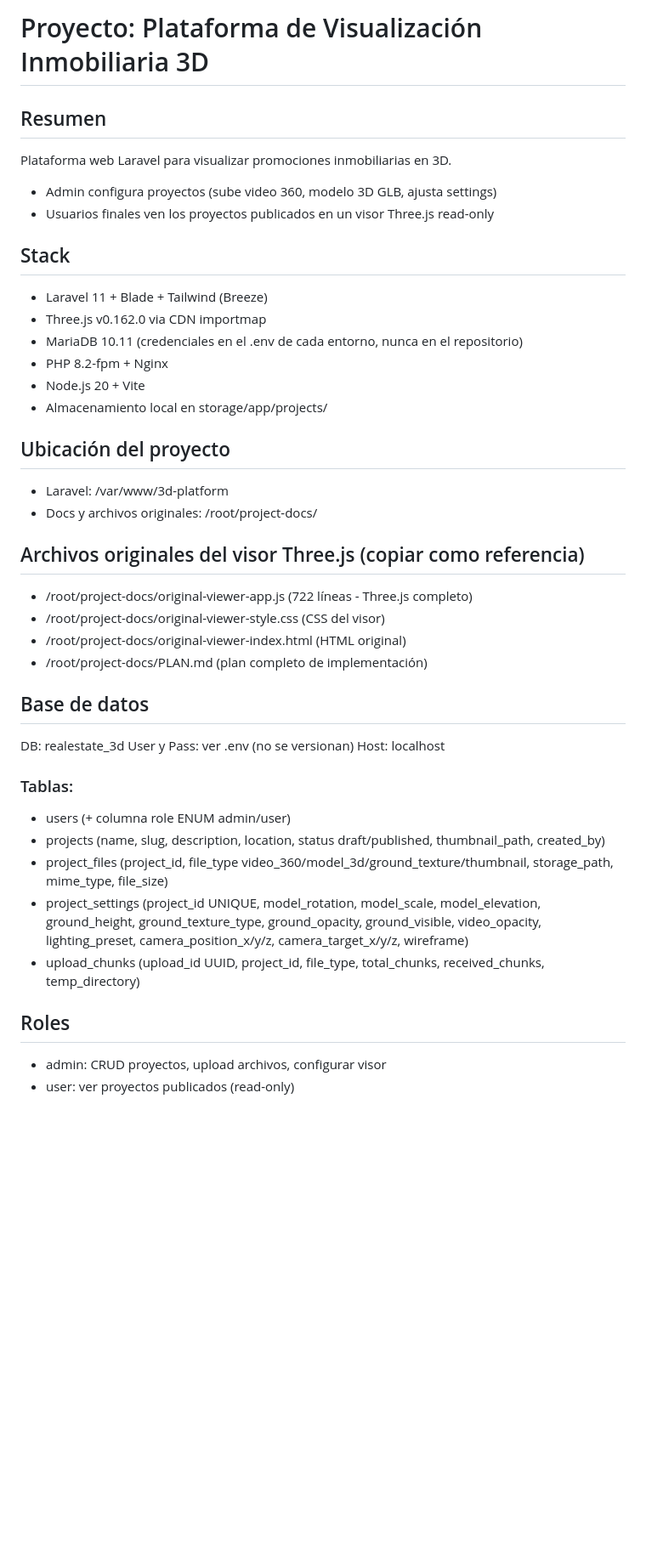
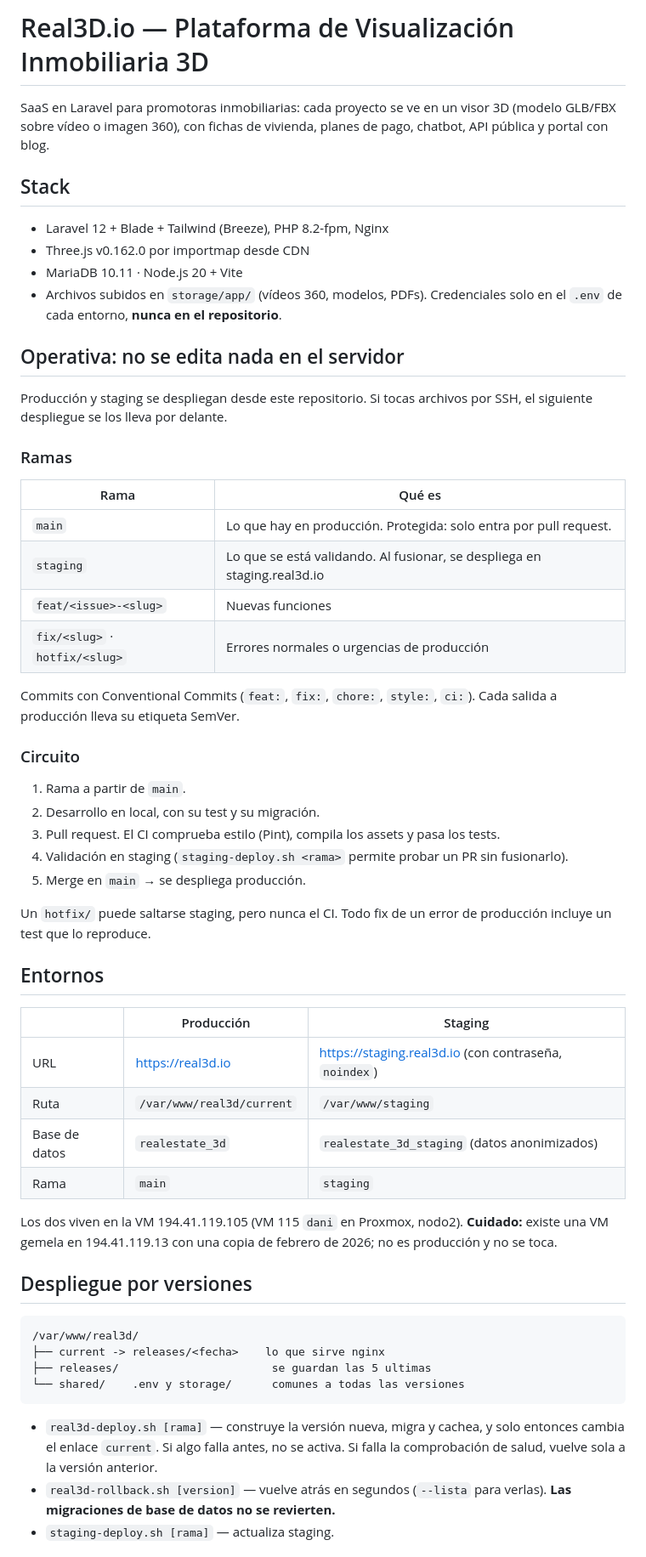
Before and after one commit to danibrasa/real3d_platform, a Markdown page: CLAUDE.md, the part around one of its changes. Shown at 85% size. Rendered like a GitHub page; blank space fills up the shorter version.

````diff
--- a/CLAUDE.md
+++ b/CLAUDE.md
@@ -1,40 +1,67 @@
-# Proyecto: Plataforma de Visualización Inmobiliaria 3D
+# Real3D.io — Plataforma de Visualización Inmobiliaria 3D
 
-## Resumen
-Plataforma web Laravel para visualizar promociones inmobiliarias en 3D.
-- Admin configura proyectos (sube video 360, modelo 3D GLB, ajusta settings)
-- Usuarios finales ven los proyectos publicados en un visor Three.js read-only
+SaaS en Laravel para promotoras inmobiliarias: cada proyecto se ve en un visor 3D (modelo GLB/FBX
+sobre vídeo o imagen 360), con fichas de vivienda, planes de pago, chatbot, API pública y portal
+con blog.
 
 ## Stack
-- Laravel 11 + Blade + Tailwind (Breeze)
-- Three.js v0.162.0 via CDN importmap
-- MariaDB 10.11 (credenciales en el .env de cada entorno, nunca en el repositorio)
-- PHP 8.2-fpm + Nginx
-- Node.js 20 + Vite
-- Almacenamiento local en storage/app/projects/
+- Laravel 12 + Blade + Tailwind (Breeze), PHP 8.2-fpm, Nginx
+- Three.js v0.162.0 por importmap desde CDN
+- MariaDB 10.11 · Node.js 20 + Vite
+- Archivos subidos en `storage/app/` (vídeos 360, modelos, PDFs). Credenciales solo en el `.env`
+  de cada entorno, **nunca en el repositorio**.
 
-## Ubicación del proyecto
-- Laravel: /var/www/3d-platform
-- Docs y archivos originales: /root/project-docs/
+## Operativa: no se edita nada en el servidor
 
-## Archivos originales del visor Three.js (copiar como referencia)
-- /root/project-docs/original-viewer-app.js (722 líneas - Three.js completo)
-- /root/project-docs/original-viewer-style.css (CSS del visor)
-- /root/project-docs/original-viewer-index.html (HTML original)
-- /root/project-docs/PLAN.md (plan completo de implementación)
+Producción y staging se despliegan desde este repositorio. Si tocas archivos por SSH, el siguiente
+despliegue se los lleva por delante.
 
-## Base de datos
-DB: realestate_3d
-User y Pass: ver .env (no se versionan)
-Host: localhost
+### Ramas
+| Rama | Qué es |
+|---|---|
+| `main` | Lo que hay en producción. Protegida: solo entra por pull request. |
+| `staging` | Lo que se está validando. Al fusionar, se despliega en staging.real3d.io |
+| `feat/<issue>-<slug>` | Nuevas funciones |
+| `fix/<slug>` · `hotfix/<slug>` | Errores normales o urgencias de producción |
 
-### Tablas:
-- users (+ columna role ENUM admin/user)
-- projects (name, slug, description, location, status draft/published, thumbnail_path, created_by)
-- project_files (project_id, file_type video_360/model_3d/ground_texture/thumbnail, storage_path, mime_type, file_size)
-- project_settings (project_id UNIQUE, model_rotation, model_scale, model_elevation, ground_height, ground_texture_type, ground_opacity, ground_visible, video_opacity, lighting_preset, camera_position_x/y/z, camera_target_x/y/z, wireframe)
-- upload_chunks (upload_id UUID, project_id, file_type, total_chunks, received_chunks, temp_directory)
+Commits con Conventional Commits (`feat:`, `fix:`, `chore:`, `style:`, `ci:`). Cada salida a
+producción lleva su etiqueta SemVer.
 
-## Roles
-- admin: CRUD proyectos, upload archivos, configurar visor
-- user: ver proyectos publicados (read-only)
+### Circuito
+1. Rama a partir de `main`.
+2. Desarrollo en local, con su test y su migración.
+3. Pull request. El CI comprueba estilo (Pint), compila los assets y pasa los tests.
+4. Validación en staging (`staging-deploy.sh <rama>` permite probar un PR sin fusionarlo).
+5. Merge en `main` → se despliega producción.
+
+Un `hotfix/` puede saltarse staging, pero nunca el CI. Todo fix de un error de producción incluye
+un test que lo reproduce.
+
+## Entornos
+
+| | Producción | Staging |
+|---|---|---|
+| URL | https://real3d.io | https://staging.real3d.io (con contraseña, `noindex`) |
+| Ruta | `/var/www/real3d/current` | `/var/www/staging` |
+| Base de datos | `realestate_3d` | `realestate_3d_staging` (datos anonimizados) |
+| Rama | `main` | `staging` |
+
+Los dos viven en la VM 194.41.119.105 (VM 115 `dani` en Proxmox, nodo2). **Cuidado:** existe una
+VM gemela en 194.41.119.13 con una copia de febrero de 2026; no es producción y no se toca.
+
+## Despliegue por versiones
+
+```
+/var/www/real3d/
+├── current -> releases/<fecha>    lo que sirve nginx
+├── releases/                       se guardan las 5 ultimas
+└── shared/    .env y storage/      comunes a todas las versiones
+```
+
+- `real3d-deploy.sh [rama]` — construye la versión nueva, migra y cachea, y solo entonces cambia
+  el enlace `current`. Si algo falla antes, no se activa. Si falla la comprobación de salud,
+  vuelve sola a la versión anterior.
+- `real3d-rollback.sh [version]` — vuelve atrás en segundos (`--lista` para verlas).
+  **Las migraciones de base de datos no se revierten.**
+- `staging-deploy.sh [rama]` — actualiza staging.
+
````
Also changed, not shown: other parts of CLAUDE.md (+37 -33 lines).
